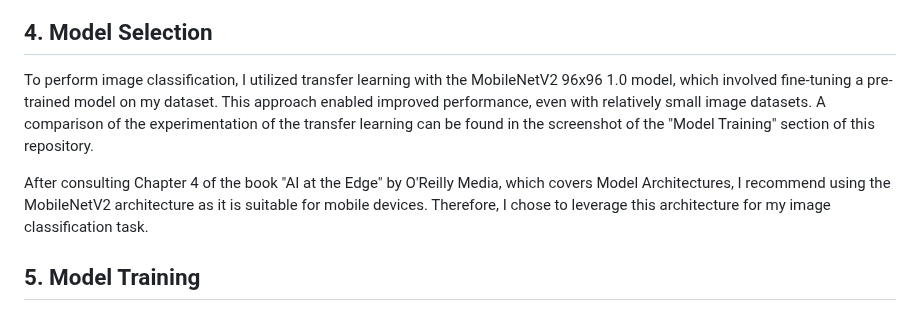
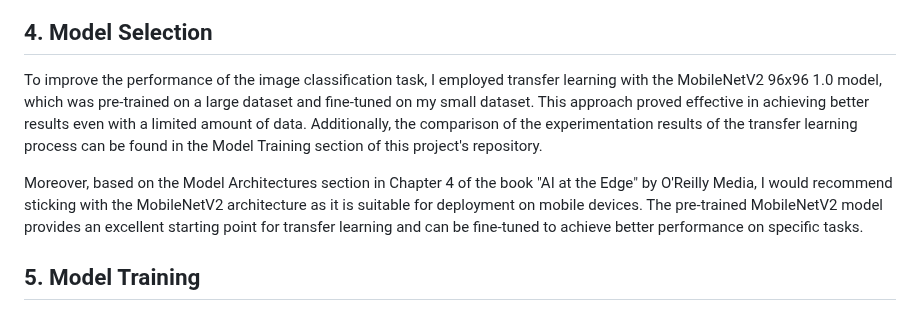
Before and after one commit to Gil-ADDA/CE-LAB, a Markdown page: README.md, the part around the change. GitHub-like rendering.

```diff
--- a/README.md
+++ b/README.md
@@ -42,9 +42,9 @@ Throughout the process, Edge Impulse's Data Explorer tool was used to identify t
 ![Data Explorerr](https://github.com/Gil-ADDA/CE-LAB/blob/70664a08f860f2fc9c783fa6262c89780430bca4/image/Data%20Explorerr.png)
 
 ## 4. Model Selection
-To perform image classification, I utilized transfer learning with the MobileNetV2 96x96 1.0 model, which involved fine-tuning a pre-trained model on my dataset. This approach enabled improved performance, even with relatively small image datasets. A comparison of the experimentation of the transfer learning can be found in the screenshot of  the "Model Training" section of this repository.
+To improve the performance of the image classification task, I employed transfer learning with the MobileNetV2 96x96 1.0 model, which was pre-trained on a large dataset and fine-tuned on my small dataset. This approach proved effective in achieving better results even with a limited amount of data. Additionally, the comparison of the experimentation results of the transfer learning process can be found in the Model Training section of this project's repository.
 
-After consulting Chapter 4 of the book "AI at the Edge" by O'Reilly Media, which covers Model Architectures, I recommend using the MobileNetV2 architecture as it is suitable for mobile devices. Therefore, I chose to leverage this architecture for my image classification task.
+Moreover, based on the Model Architectures section in Chapter 4 of the book "AI at the Edge" by O'Reilly Media, I would recommend sticking with the MobileNetV2 architecture as it is suitable for deployment on mobile devices. The pre-trained MobileNetV2 model provides an excellent starting point for transfer learning and can be fine-tuned to achieve better performance on specific tasks.
 
 ## 5. Model Training
 I trained the model using the processed images and learning block configuration with a batch size of 32 and 40 epochs. To address overfitting issues, I modified the Keras expert mode settings, setting the learning rate to 0.0015. I didn't use the auto-balance dataset or data augmentation options in this case, as I was not aware of the need to add them manually in the Keras code at the time. Despite this, the model testing results showed an accuracy of 94.29%, indicating that the model is effective in identifying the wind spiral and wind barometer objects. However, it's important to consider using data augmentation and class balancing techniques in future projects, especially when working with a small dataset like mine. Data augmentation can help prevent overfitting by artificially increasing the size of the training dataset and adding diversity to the data. Class balancing can ensure that the model has equal representation of all classes, even when one class has significantly more samples than another.
```
